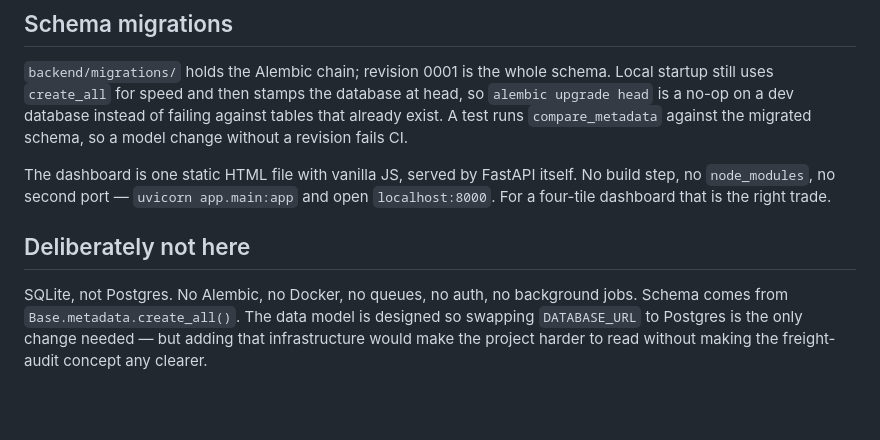
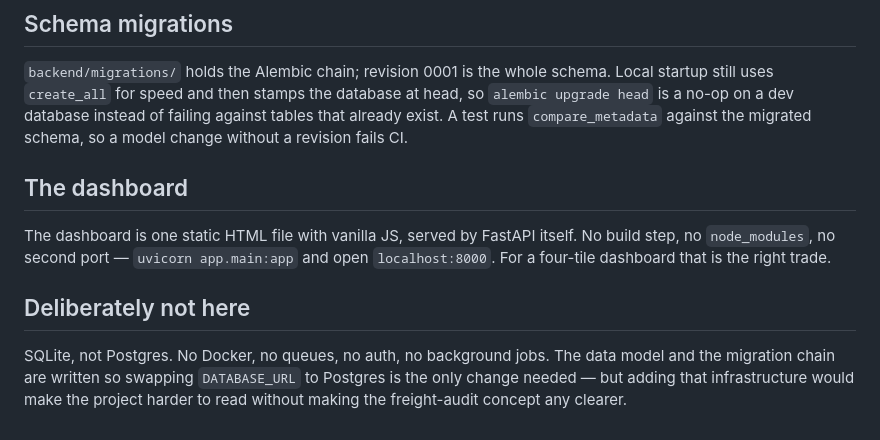
Before and after one commit to Austin-Brock/FreightLens, a Markdown page: docs/architecture.md, the part around the change. GitHub-like rendering; blank space fills up the shorter version.

Commit message:
docs: bring the architecture notes, README and plan in line with the code
The architecture doc still said there was no Alembic and that the schema
came from create_all(); the README's layout counted 105 tests instead of
108; the implementation plan configured six audit rules instead of seven.

Co-Authored-By: Claude Opus 5.5 <noreply@anthropic.com>

```diff
--- a/docs/architecture.md
+++ b/docs/architecture.md
@@ -129,14 +129,16 @@ instead of failing against tables that already exist. A test runs
 `compare_metadata` against the migrated schema, so a model change without a
 revision fails CI.
 
+## The dashboard
+
 The dashboard is one static HTML file with vanilla JS, served by FastAPI itself.
 No build step, no `node_modules`, no second port — `uvicorn app.main:app` and
 open `localhost:8000`. For a four-tile dashboard that is the right trade.
 
 ## Deliberately not here
 
-SQLite, not Postgres. No Alembic, no Docker, no queues, no auth, no background
-jobs. Schema comes from `Base.metadata.create_all()`. The data model is designed
-so swapping `DATABASE_URL` to Postgres is the only change needed — but adding
-that infrastructure would make the project harder to read without making the
-freight-audit concept any clearer.
+SQLite, not Postgres. No Docker, no queues, no auth, no background jobs.
+The data model and the migration chain are written so swapping `DATABASE_URL`
+to Postgres is the only change needed — but adding that infrastructure would
+make the project harder to read without making the freight-audit concept any
+clearer.
```
Also changed, not shown: README.md (+1 -1 lines), docs/implementation-plan.md (+1 -1 lines).
